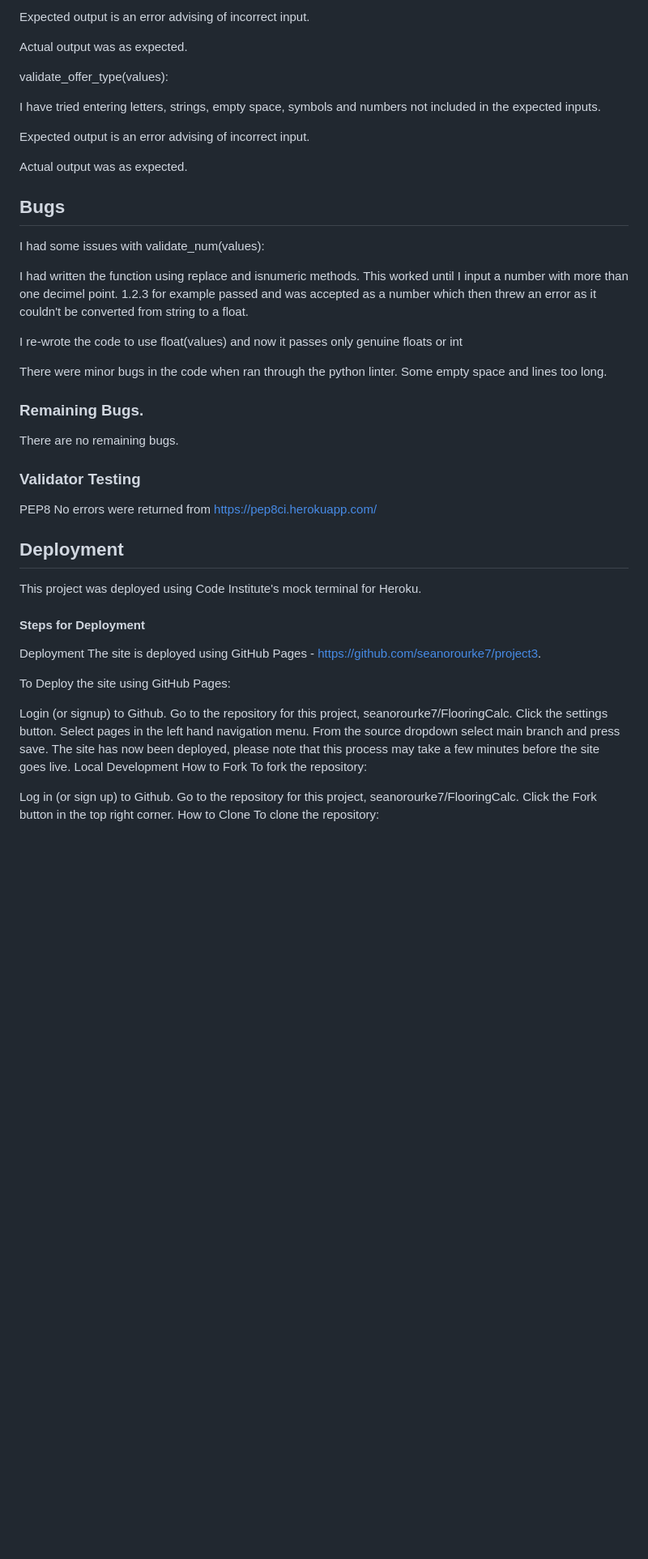
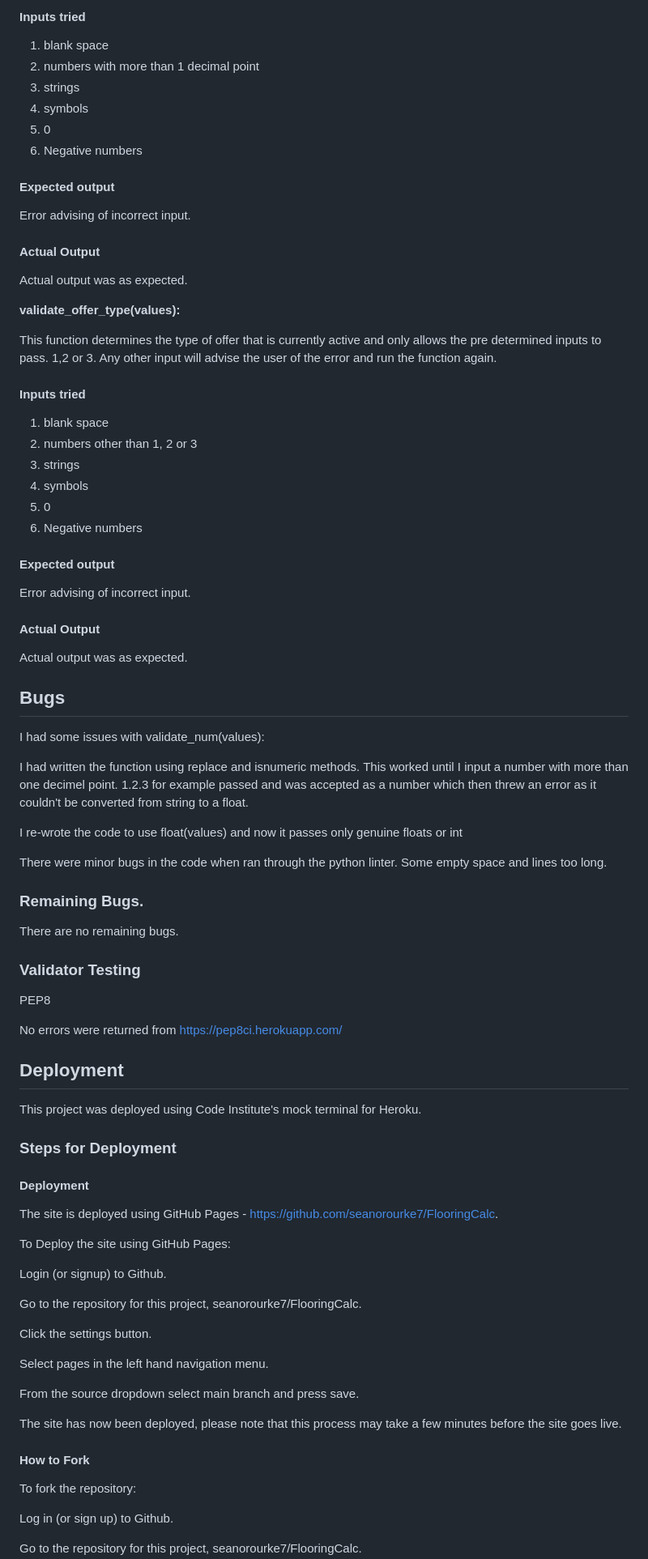
Before and after one commit to seanorourke7/FlooringCalc, a Markdown page: README.md, the part around the change printed below. Shown: that part at 81% size. GitHub-like rendering; blank space fills up the shorter version.

Commit message:
update readme with more detail on testing.

```diff
--- a/README.md
+++ b/README.md
@@ -154,55 +251,117 @@ I have tried entering letters, strings, empty space, symbols and numbers with mu
 
-Expected output is an error advising of incorrect input.
+#### Inputs tried
+
+ 1. blank space
+ 2. numbers with more than 1 decimal point
+ 3. strings
+ 4. symbols
+ 5. 0
+ 6. Negative numbers
+
+#### Expected output
+Error advising of incorrect input.
+
+#### Actual Output
 
 Actual output was as expected.
 
-validate_offer_type(values):
 
-I have tried entering letters, strings, empty space, symbols and numbers not included in the expected inputs.
+**validate_offer_type(values):**
 
-Expected output is an error advising of incorrect input.
+This function determines the type of offer that is currently active and only allows the pre determined inputs to pass. 1,2 or 3.
+Any other input will advise the user of the error and run the function again.
+
+#### Inputs tried
+1. blank space
+2. numbers other than 1, 2 or 3
+3. strings
+4. symbols
+5. 0
+6. Negative numbers
+
+#### Expected output
+Error advising of incorrect input.
+
+#### Actual Output
 
 Actual output was as expected.
+
+
 
 
 
 ## Bugs
 
 
+
 I had some issues with validate_num(values):
+
+
 
 I had written the function using replace and isnumeric methods. This worked until I input a number with more than one decimel point. 1.2.3 for example passed and was accepted as a number which then threw an error as it couldn't be converted from string to a float.
 
+
+
 I re-wrote the code to use float(values) and now it passes only genuine floats or int
+
+
 
 There were minor bugs in the code when ran through the python linter. Some empty space and lines too long.
 
+
+
 ### Remaining Bugs.
+
 There are no remaining bugs.
 
+
+
 ### Validator Testing
+
 PEP8
+
 No errors were returned from https://pep8ci.herokuapp.com/
+
+
 
 ## Deployment
 
+
+
 This project was deployed using Code Institute's mock terminal for Heroku.
 
-#### Steps for Deployment
 
-Deployment
-The site is deployed using GitHub Pages - https://github.com/seanorourke7/project3.
+
+### Steps for Deployment
+
+
+
+#### Deployment
+
+The site is deployed using GitHub Pages - https://github.com/seanorourke7/FlooringCalc.
+
+
 
 To Deploy the site using GitHub Pages:
 
+
+
 Login (or signup) to Github.
+
 Go to the repository for this project, seanorourke7/FlooringCalc.
+
 Click the settings button.
+
 Select pages in the left hand navigation menu.
+
 From the source dropdown select main branch and press save.
+
 The site has now been deployed, please note that this process may take a few minutes before the site goes live.
-Local Development
-How to Fork
+
+#### How to Fork
+
 To fork the repository:
 
+
+
 Log in (or sign up) to Github.
```
Also changed, not shown: other parts of README.md (+121 -11 lines).
